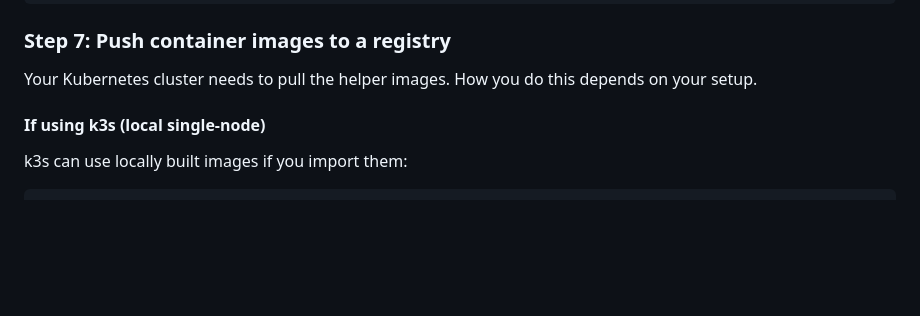
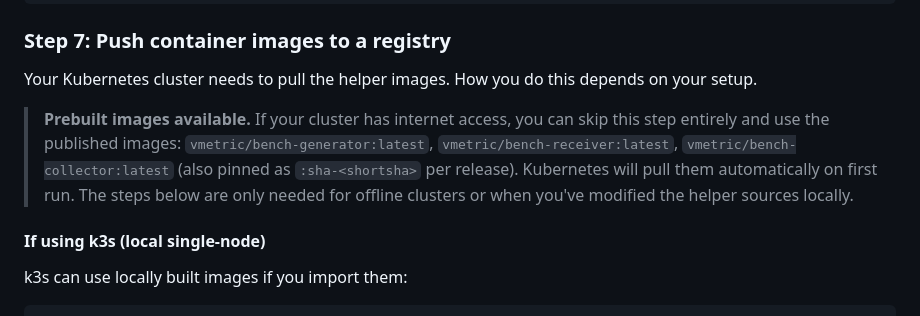
Before and after one commit to VirtualMetric/PipeBench, a Markdown page: README-KUBERNETES.md, the part around the change. GitHub-like rendering; blank space fills up the shorter version.

```diff
--- a/README-KUBERNETES.md
+++ b/README-KUBERNETES.md
@@ -139,6 +139,8 @@ make build-containers
 ### Step 7: Push container images to a registry
 
 Your Kubernetes cluster needs to pull the helper images. How you do this depends on your setup.
+
+> **Prebuilt images available.** If your cluster has internet access, you can skip this step entirely and use the published images: `vmetric/bench-generator:latest`, `vmetric/bench-receiver:latest`, `vmetric/bench-collector:latest` (also pinned as `:sha-<shortsha>` per release). Kubernetes will pull them automatically on first run. The steps below are only needed for offline clusters or when you've modified the helper sources locally.
 
 #### If using k3s (local single-node)
 
```
Also changed, not shown: README-DOCKER.md (+2 -0 lines).
